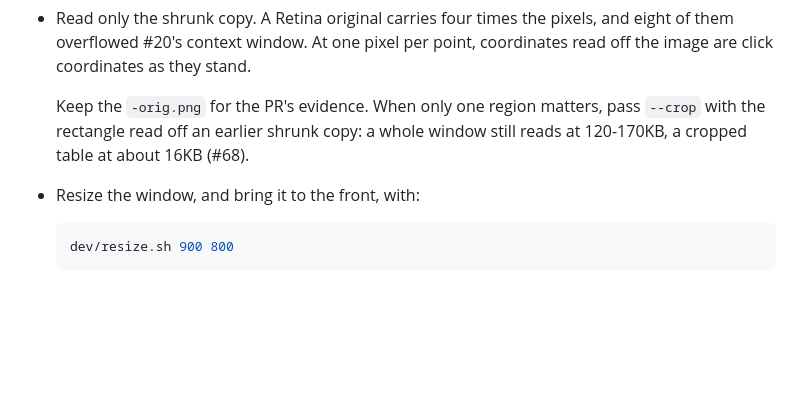
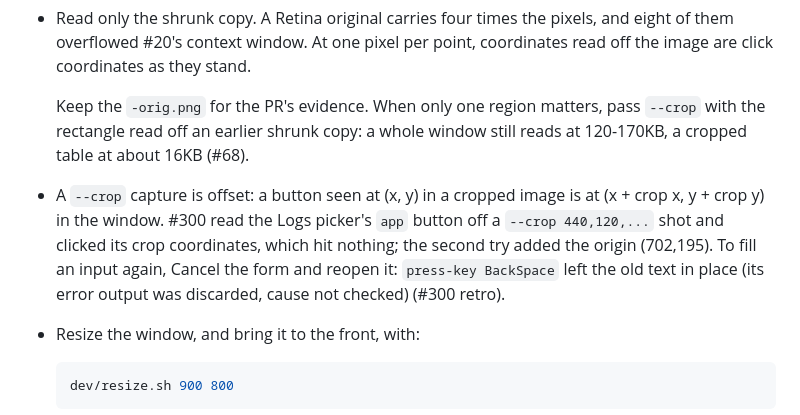
Before and after one commit to jasonwun/Astrolabe, a Markdown page: docs/agents/manual-check.md, the part around the change. GitHub-like rendering; blank space fills up the shorter version.

````diff
--- a/docs/agents/manual-check.md
+++ b/docs/agents/manual-check.md
@@ -225,6 +225,13 @@ path of `<name>.png`, shrunk to one pixel per window point.
   matters, pass `--crop` with the rectangle read off an earlier shrunk
   copy: a whole window still reads at 120-170KB, a cropped table at about
   16KB (#68).
+- A `--crop` capture is offset: a button seen at (x, y) in a cropped
+  image is at (x + crop x, y + crop y) in the window. #300 read the Logs
+  picker's `app` button off a `--crop 440,120,...` shot and clicked its
+  crop coordinates, which hit nothing; the second try added the origin
+  (702,195). To fill an input again, Cancel the form and reopen it:
+  `press-key BackSpace` left the old text in place (its error output was
+  discarded, cause not checked) (#300 retro).
 - Resize the window, and bring it to the front, with:
 
   ```sh
````
